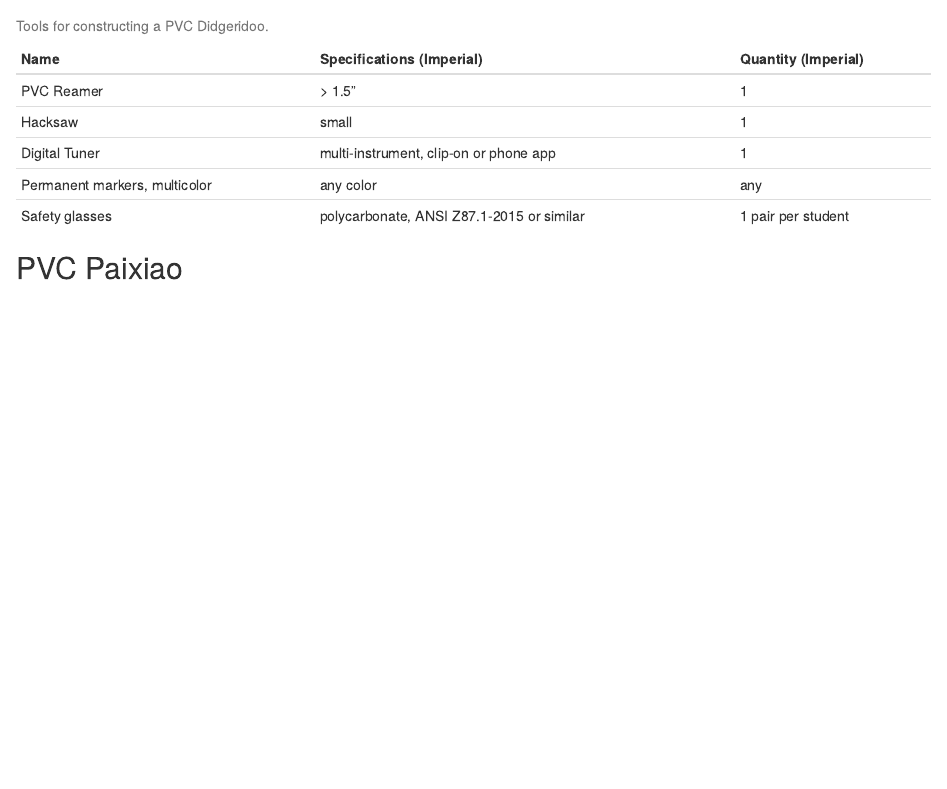
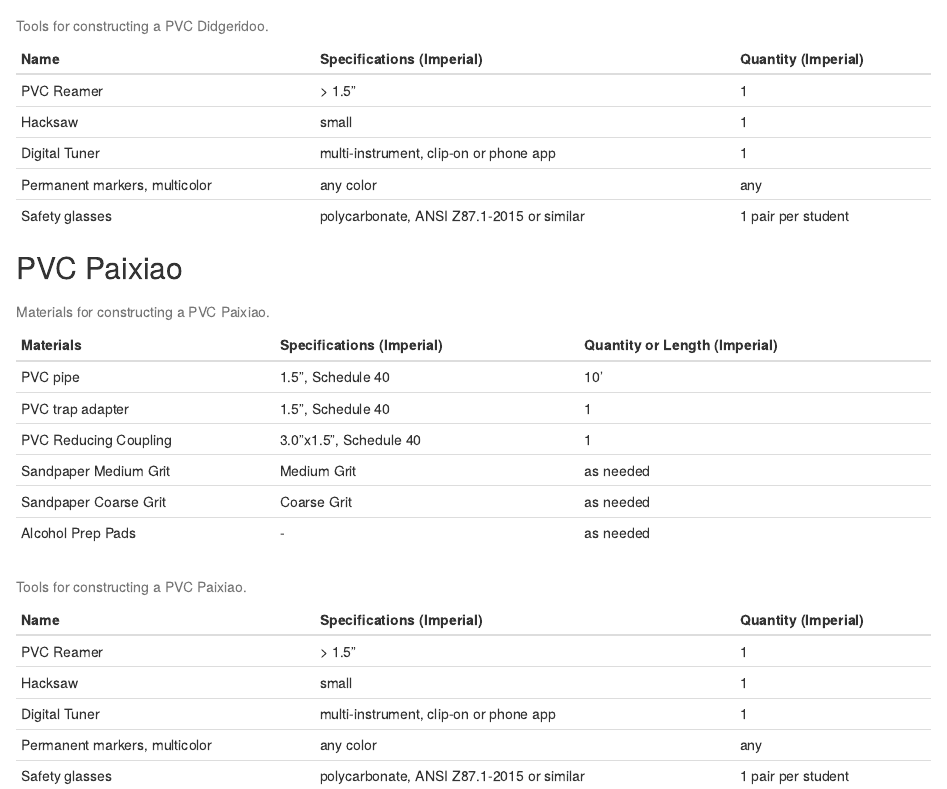
Before and after one commit to asantone/pk12, an R Markdown document (05-Chapter5.Rmd): the page in a window 1100 px wide, from 420 px down. Rendered offline with R 4.5, knitr and Pandoc, with nearby package versions.

Commit message:
Add files via upload

````diff
--- a/05-Chapter5.Rmd
+++ b/05-Chapter5.Rmd
@@ -81,3 +81,43 @@ knitr::kable(
 ```
 
 ## PVC Paixiao
+```{r echo = FALSE}
+paixiaoMaterials<-c( "PVC pipe",
+                     "PVC cap",
+                        "Sandpaper	Medium Grit",
+                        "Sandpaper	Coarse Grit",
+                        "Alcohol Prep Pads",
+                      "Duct tape or hot glue"
+                        )
+paixiaoSpecsImperial<-c( "0.5\", Schedule 40",
+                         "0.5\", Schedule 40",
+                        "Medium Grit",
+                        "Coarse Grit",
+                        "-",
+                        "-"
+                        )
+paixiaoQtyImperial<-c( "3\'",
+                        "1",
+                        "1",
+                        "as needed",
+                        "as needed",
+                       "as needed",
+                        "as needed"
+                        )
+paixiaoMaterialsDF<-data.frame(didgeridooMaterials,didgeridooSpecsImperial,didgeridooQtyImperial)
+names(paixiaoMaterialsDF) <- c("Materials", "Specifications (Imperial)", "Quantity or Length (Imperial)")
+```
+
+```{r, echo=FALSE}
+knitr::kable(
+  paixiaoMaterialsDF, booktabs = TRUE,
+  caption = 'Materials for constructing a PVC Paixiao.'
+)
+```
+
+```{r, echo=FALSE}
+knitr::kable(
+  toolsDF, booktabs = TRUE,
+  caption = 'Tools for constructing a PVC Paixiao.'
+)
+```
````
Also changed, not shown: 04-Chapter4.Rmd (+5 -4 lines), Didgeridata.rds, docs/01-Chapter1.md, docs/02-Chapter2.md, docs/03-Chapter3.md, docs/05-Chapter5.md, 2 other files.
